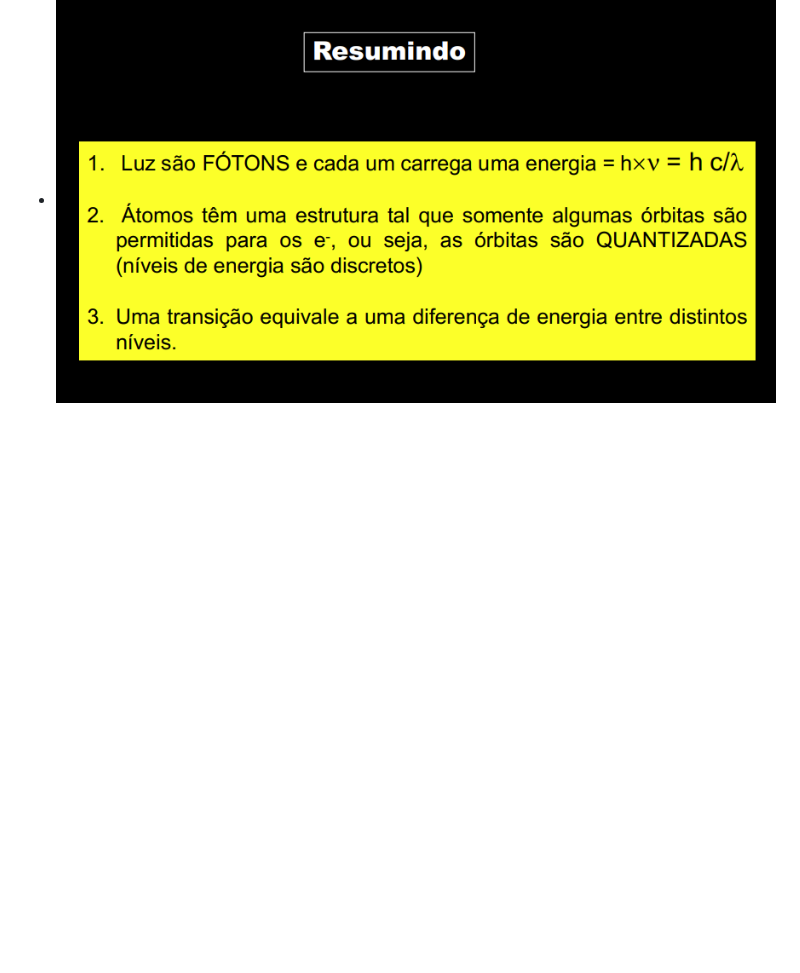
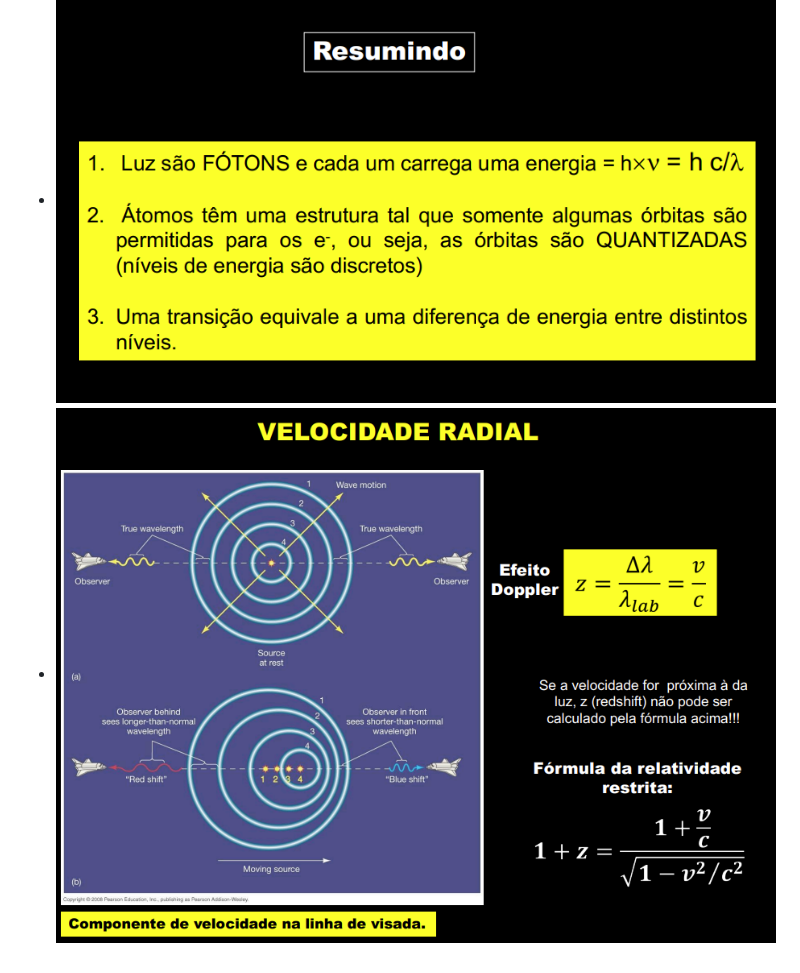
Before and after one commit to haruo-gabriel/notas, a Markdown page: AGA0215.md, the part around the change. Rendered like a GitHub page; pictures changed too: image-54.png (added); blank space fills up the shorter version.

Commit message:
May 1, 2024, 11:44 PM

```diff
--- a/AGA0215.md
+++ b/AGA0215.md
@@ -297,3 +297,4 @@
 - ![Equação de energia](image-51.png)
 - ![alt text](image-52.png)
 - ![alt text](image-53.png)
+- ![Equação do efeito doppler](image-54.png)
```
